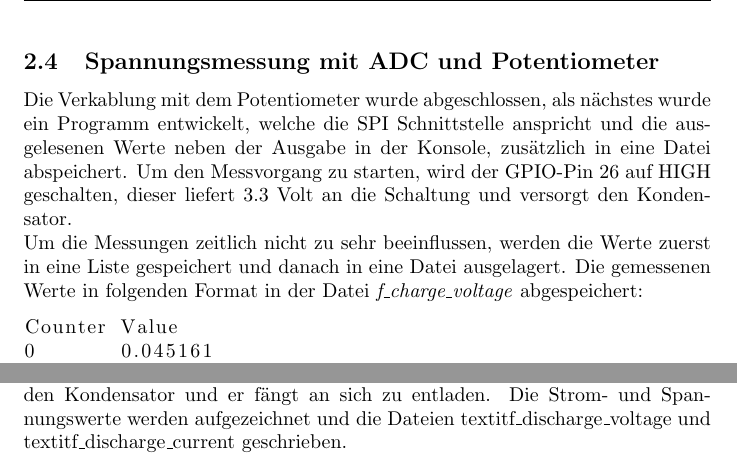
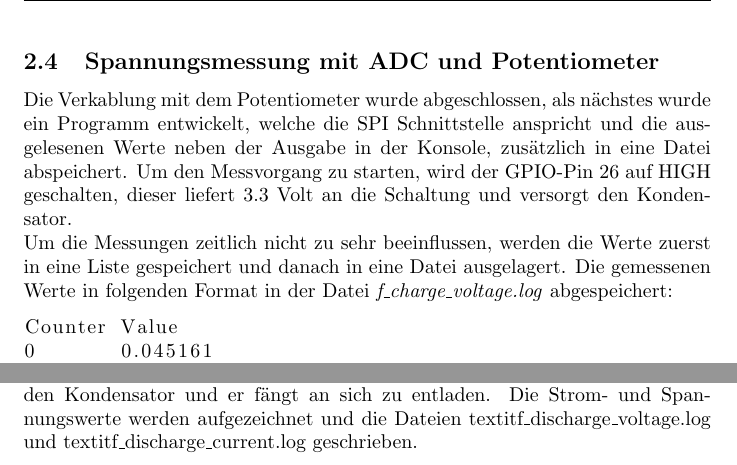
Before and after one commit to fschnoell/eph, a LaTeX problem sheet (assignment-1_adc/protocol/protokol.tex): two parts of page 6 of 9, joined at a grey line, cut so that both start at the same text. Compiled offline with pdfLaTeX.

Commit message:
protocoll#3

```diff
--- a/assignment-1_adc/protocol/protokol.tex
+++ b/assignment-1_adc/protocol/protokol.tex
@@ -130,7 +130,7 @@ Die Verkablung mit dem Potentiometer wurde abgeschlossen, als nächstes wurde ei
 welche die SPI Schnittstelle anspricht und die ausgelesenen Werte neben der Ausgabe in der Konsole, zusätzlich in eine Datei abspeichert.
 Um den Messvorgang zu starten, wird der GPIO-Pin 26 auf HIGH geschalten, dieser liefert 3.3 Volt an die Schaltung und versorgt den Kondensator.\\
 Um die Messungen zeitlich nicht zu sehr beeinflussen, werden die Werte zuerst in eine Liste gespeichert und danach in eine Datei ausgelagert.
-Die gemessenen Werte in folgenden Format in der Datei \textit{f\_charge\_voltage} abgespeichert:
+Die gemessenen Werte in folgenden Format in der Datei \textit{f\_charge\_voltage.log} abgespeichert:
 
 \begin{lstlisting}
 Counter Value
@@ -163,7 +163,7 @@ Gilt es den Strom der Entladekurve zu berechnen, wird folgende Formel angewandt:
 Die Stromwerte werden in ebenfalls zuerst in eine Liste gespeichert und danach in eine Datei geschrieben.
 Der Vorgang wird für die Entladekurve des Kondensators wiederholt; um den Vorgang zu starten wird der GPIO Pin 26 auf LOW geschalten,
 dadurch gibt es keine konstante Versorgung mehr für den Kondensator und er fängt an sich zu entladen.
-Die Strom- und Spannungswerte werden aufgezeichnet und die Dateien textit{f\_discharge\_voltage} und textit{f\_discharge\_current} geschrieben.
+Die Strom- und Spannungswerte werden aufgezeichnet und die Dateien textit{f\_discharge\_voltage.log} und textit{f\_discharge\_current.log} geschrieben.
 
 \subsubsection{Visualiserung mittels \textit{gnuplot}}
 Um die Messwerte der Ent- und Ladekurve visuell darzustellen, bediente man sich dem Programm \textit{gnuplot}.
```
Also changed, not shown: assignment-1_adc/protocol/protokol.pdf, 3 other files.
